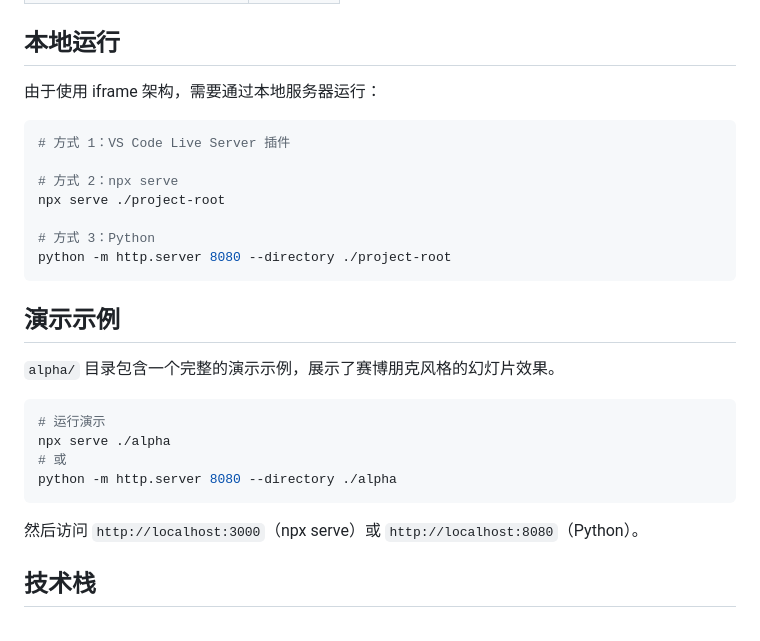
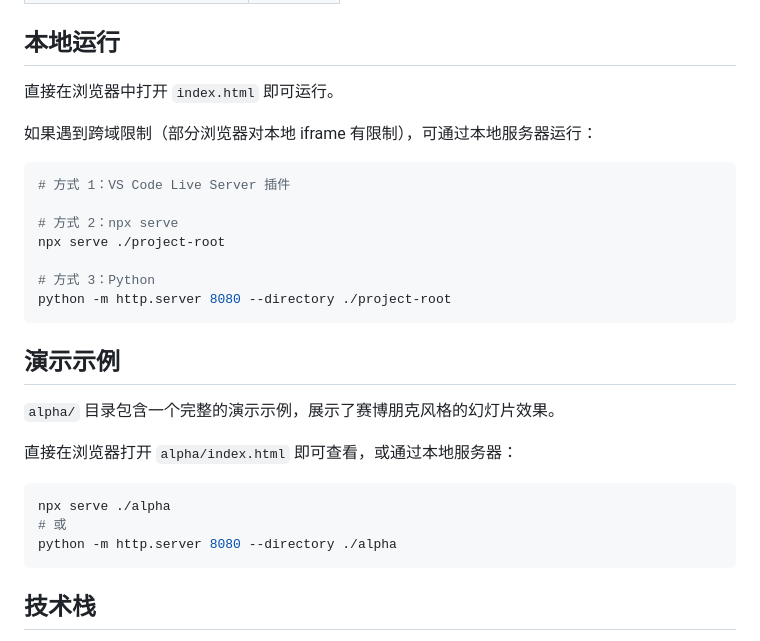
Before and after one commit to Kakezh/md-to-slides, a Markdown page: README.md, the part around the change. Drawn GitHub-style.

Commit message:
Update README: clarify direct browser opening

````diff
--- a/README.md
+++ b/README.md
@@ -110,7 +110,9 @@ project-root/
 
 ## 本地运行
 
-由于使用 iframe 架构，需要通过本地服务器运行：
+直接在浏览器中打开 `index.html` 即可运行。
+
+如果遇到跨域限制（部分浏览器对本地 iframe 有限制），可通过本地服务器运行：
 
 ```bash
 # 方式 1：VS Code Live Server 插件
@@ -126,14 +128,13 @@ python -m http.server 8080 --directory ./project-root
 
 `alpha/` 目录包含一个完整的演示示例，展示了赛博朋克风格的幻灯片效果。
 
+直接在浏览器打开 `alpha/index.html` 即可查看，或通过本地服务器：
+
 ```bash
-# 运行演示
 npx serve ./alpha
 # 或
 python -m http.server 8080 --directory ./alpha
 ```
-
-然后访问 `http://localhost:3000`（npx serve）或 `http://localhost:8080`（Python）。
 
 ## 技术栈
 
````
